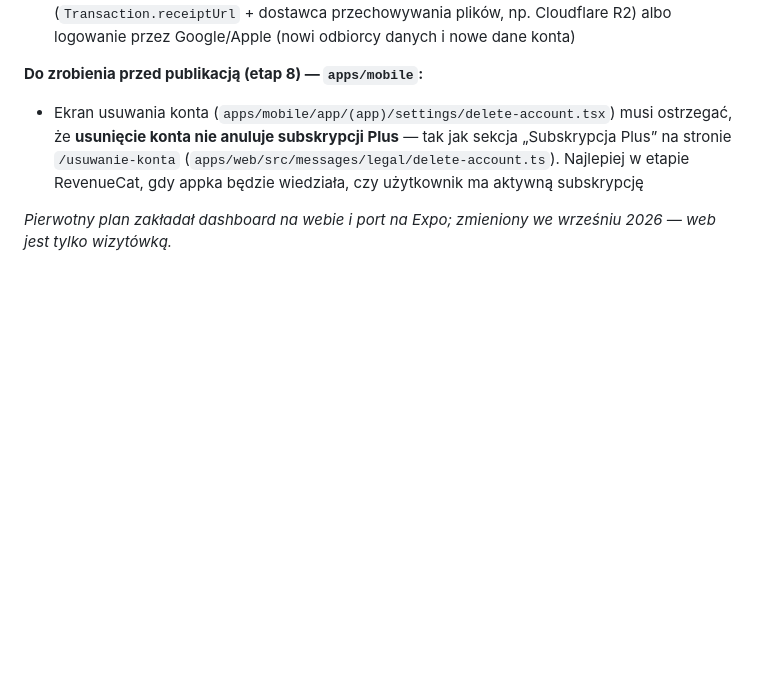
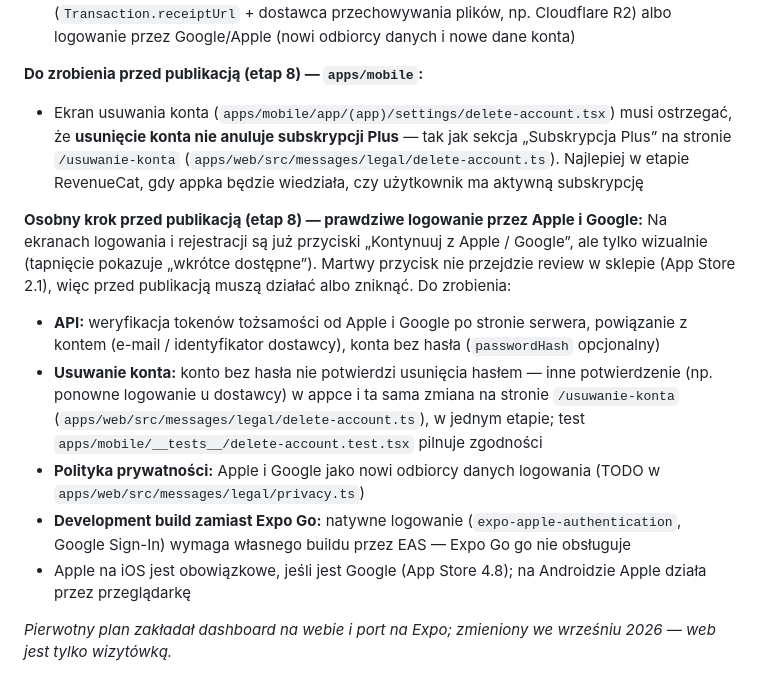
Before and after one commit to Dnapieraj/Finso, a Markdown page: docs/PRODUCT.md, the part around the change. Rendered like a GitHub page; blank space fills up the shorter version.

Commit message:
docs: real Apple/Google sign-in is a separate step before release
Co-Authored-By: Claude Opus 5.5 <noreply@anthropic.com>

```diff
--- a/docs/PRODUCT.md
+++ b/docs/PRODUCT.md
@@ -301,6 +301,14 @@ Etapy 1 i 2 nie mają oznaczeń w commitach, więc są opisane łącznie._
 **Do zrobienia przed publikacją (etap 8) — `apps/mobile`:**
 - Ekran usuwania konta (`apps/mobile/app/(app)/settings/delete-account.tsx`) musi ostrzegać, że **usunięcie konta nie anuluje subskrypcji Plus** — tak jak sekcja „Subskrypcja Plus” na stronie `/usuwanie-konta` (`apps/web/src/messages/legal/delete-account.ts`). Najlepiej w etapie RevenueCat, gdy appka będzie wiedziała, czy użytkownik ma aktywną subskrypcję
 
+**Osobny krok przed publikacją (etap 8) — prawdziwe logowanie przez Apple i Google:**
+Na ekranach logowania i rejestracji są już przyciski „Kontynuuj z Apple / Google”, ale tylko wizualnie (tapnięcie pokazuje „wkrótce dostępne”). Martwy przycisk nie przejdzie review w sklepie (App Store 2.1), więc przed publikacją muszą działać albo zniknąć. Do zrobienia:
+- **API:** weryfikacja tokenów tożsamości od Apple i Google po stronie serwera, powiązanie z kontem (e-mail / identyfikator dostawcy), konta bez hasła (`passwordHash` opcjonalny)
+- **Usuwanie konta:** konto bez hasła nie potwierdzi usunięcia hasłem — inne potwierdzenie (np. ponowne logowanie u dostawcy) w appce i ta sama zmiana na stronie `/usuwanie-konta` (`apps/web/src/messages/legal/delete-account.ts`), w jednym etapie; test `apps/mobile/__tests__/delete-account.test.tsx` pilnuje zgodności
+- **Polityka prywatności:** Apple i Google jako nowi odbiorcy danych logowania (TODO w `apps/web/src/messages/legal/privacy.ts`)
+- **Development build zamiast Expo Go:** natywne logowanie (`expo-apple-authentication`, Google Sign-In) wymaga własnego buildu przez EAS — Expo Go go nie obsługuje
+- Apple na iOS jest obowiązkowe, jeśli jest Google (App Store 4.8); na Androidzie Apple działa przez przeglądarkę
+
 _Pierwotny plan zakładał dashboard na webie i port na Expo; zmieniony we wrześniu 2026 — web jest tylko wizytówką._
 
 **Kluczowa rada:** silnik liczenia budżetu (etap 3) napisz jako **czystą funkcję w `packages/shared`, bez zależności od frameworka, pokrytą testami**. Web i mobile tylko ją wywołują. To jest sedno appki i to najlepiej wygląda w portfolio.
```
